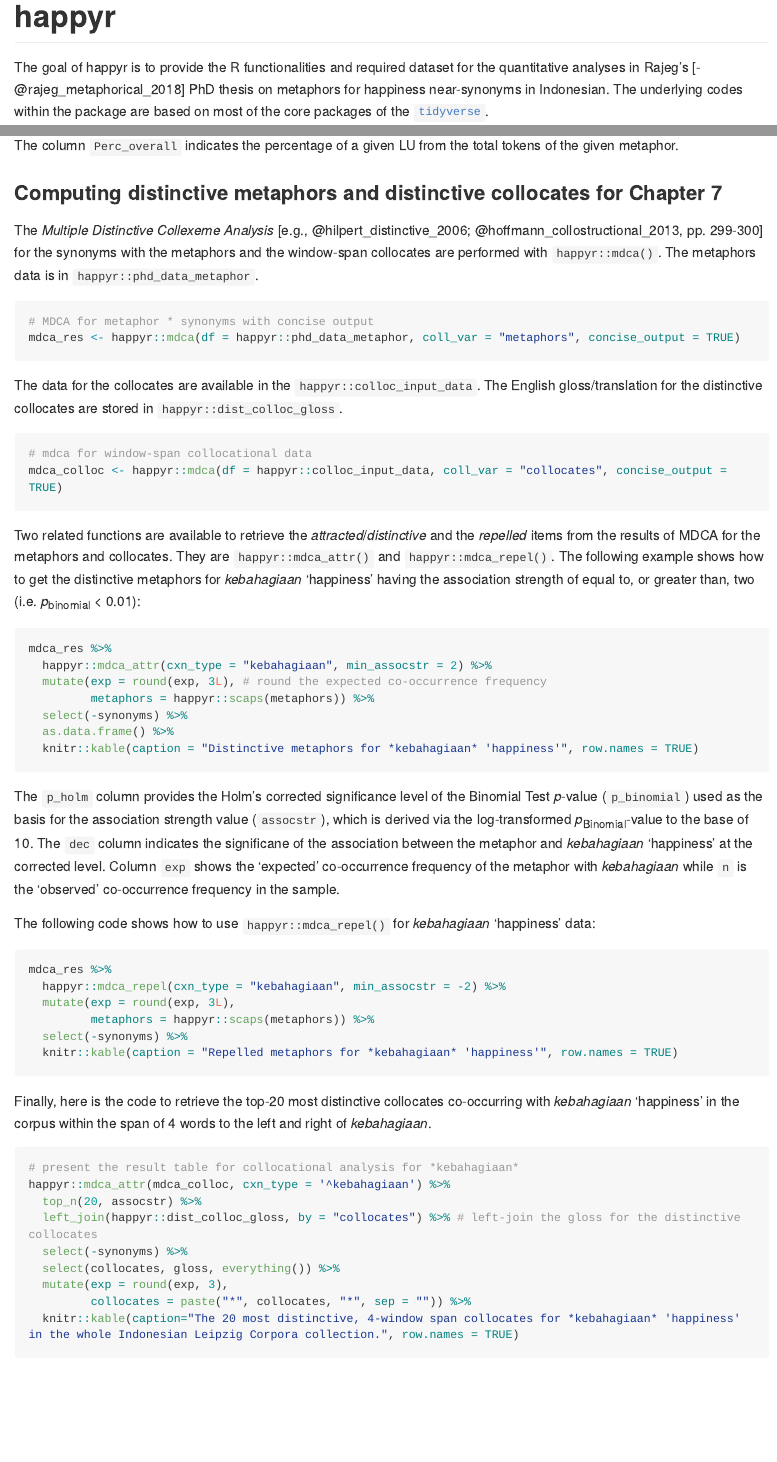
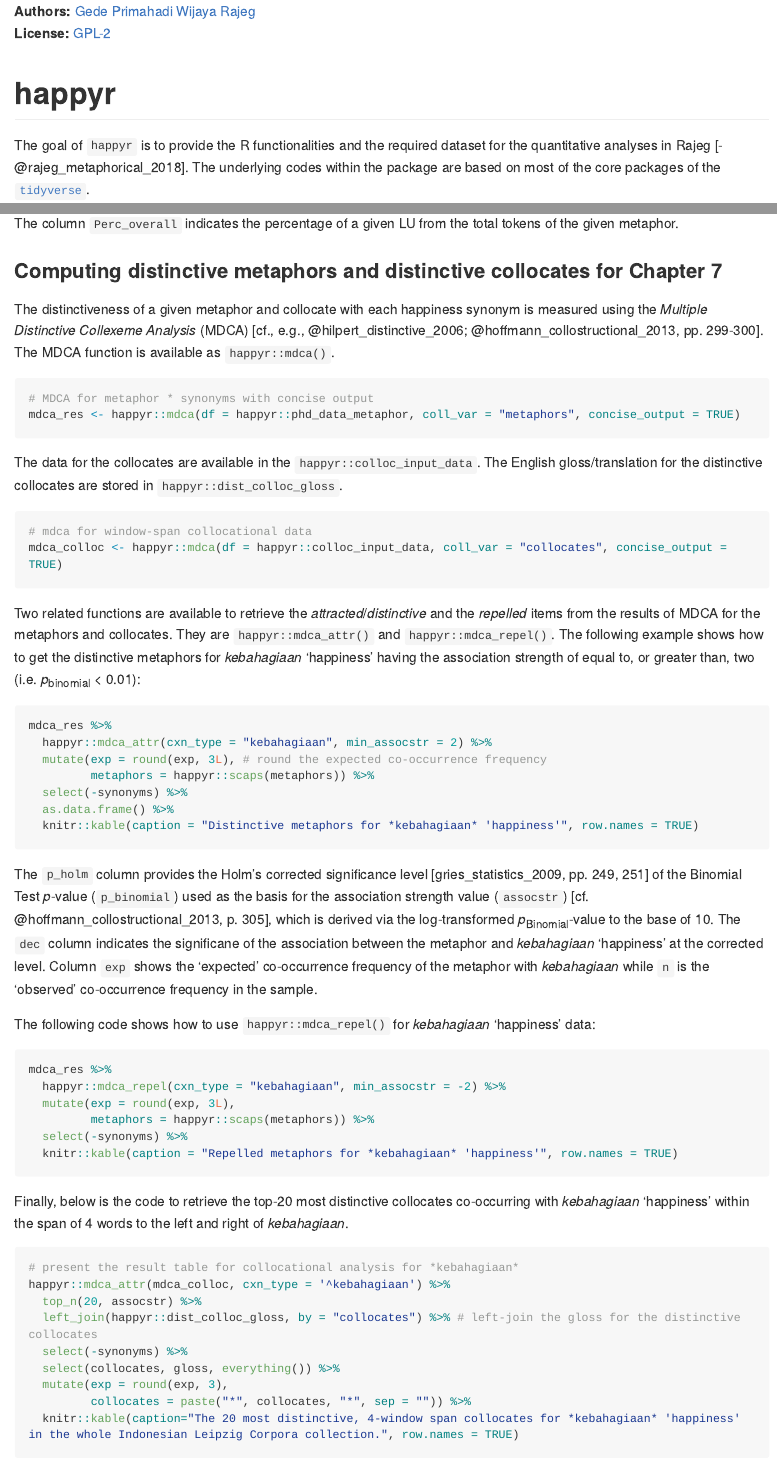
Before and after one commit to gederajeg/happyr, an R Markdown document (README.Rmd): the page in a window 1100 px wide, from its top, and a second part further down, joined at a grey line. Rendered offline with R 4.5, knitr and Pandoc, with nearby package versions; the code chunks are not run, so their results and figures are left out; a font, style sheet, LaTeX package, included part or bibliography that could not be used is replaced or left out; long lines of code are wrapped.

Commit message:
edit DESCRIPTION for adding ORCID ID and LICENSE change to GPL-2; edit README with additional CITATION.

````diff
--- a/README.Rmd
+++ b/README.Rmd
@@ -5,6 +5,9 @@ csl: '/Users/Primahadi/Google Drive/MONASH PhD Journey/3rd Year (mid 2017-mid 20
 ---
 
 <!-- README.md is generated from README.Rmd. Please edit that file -->
+
+**Authors:** [Gede Primahadi Wijaya Rajeg](https://figshare.com/authors/Gede_Primahadi_Wijaya_Rajeg/1234749)<br/>
+**License:** [GPL-2](https://www.gnu.org/licenses/old-licenses/gpl-2.0.en.html)<br/>
 
 ```{r setup, include = FALSE}
 knitr::opts_chunk$set(
@@ -16,7 +19,7 @@ knitr::opts_chunk$set(
 ```
 # happyr
 
-The goal of happyr is to provide the R functionalities and required dataset for the quantitative analyses in Rajeg's [-@rajeg_metaphorical_2018] PhD thesis on metaphors for happiness near-synonyms in Indonesian. The underlying codes within the package are based on most of the core packages of the [`tidyverse`](https://www.tidyverse.org).
+The goal of `happyr` is to provide the R functionalities and the required dataset for the quantitative analyses in Rajeg [-@rajeg_metaphorical_2018]. The underlying codes within the package are based on most of the core packages of the [`tidyverse`](https://www.tidyverse.org).
 
 ## Installation
 
@@ -132,7 +135,7 @@ The column `Perc_overall` indicates the percentage of a given LU from the total
 
 ### Computing distinctive metaphors and distinctive collocates for Chapter 7
 
-The *Multiple Distinctive Collexeme Analysis* [e.g., @hilpert_distinctive_2006; @hoffmann_collostructional_2013, pp. 299-300] for the synonyms with the metaphors and the window-span collocates are performed with `happyr::mdca()`. The metaphors data is in `happyr::phd_data_metaphor`.
+The distinctiveness of a given metaphor and collocate with each happiness synonym is measured using the *Multiple Distinctive Collexeme Analysis* (MDCA) [cf., e.g., @hilpert_distinctive_2006; @hoffmann_collostructional_2013, pp. 299-300]. The MDCA function is available as `happyr::mdca()`.
 
 ```{r mdca-metaphors}
 # MDCA for metaphor * synonyms with concise output
@@ -158,7 +161,7 @@ mdca_res %>%
   knitr::kable(caption = "Distinctive metaphors for *kebahagiaan* 'happiness'", row.names = TRUE)
 ```
 
-The `p_holm` column provides the Holm's corrected significance level of the Binomial Test *p*-value (`p_binomial`) used as the basis for the association strength value (`assocstr`), which is derived via the log-transformed *p*~Binomial~-value to the base of 10. The `dec` column indicates the significane of the association between the metaphor and *kebahagiaan* 'happiness' at the corrected level. Column `exp` shows the 'expected' co-occurrence frequency of the metaphor with *kebahagiaan* while `n` is the 'observed' co-occurrence frequency in the sample.
+The `p_holm` column provides the Holm's corrected significance level [gries_statistics_2009, pp. 249, 251] of the Binomial Test *p*-value (`p_binomial`) used as the basis for the association strength value (`assocstr`) [cf. @hoffmann_collostructional_2013, p. 305], which is derived via the log-transformed *p*~Binomial~-value to the base of 10. The `dec` column indicates the significane of the association between the metaphor and *kebahagiaan* 'happiness' at the corrected level. Column `exp` shows the 'expected' co-occurrence frequency of the metaphor with *kebahagiaan* while `n` is the 'observed' co-occurrence frequency in the sample.
 
 The following code shows how to use `happyr::mdca_repel()` for *kebahagiaan* 'happiness' data:
 
@@ -171,7 +174,7 @@ mdca_res %>%
   knitr::kable(caption = "Repelled metaphors for *kebahagiaan* 'happiness'", row.names = TRUE)
 ```
 
-Finally, here is the code to retrieve the top-20 most distinctive collocates co-occurring with *kebahagiaan* 'happiness' in the corpus within the span of 4 words to the left and right of *kebahagiaan*.
+Finally, below is the code to retrieve the top-20 most distinctive collocates co-occurring with *kebahagiaan* 'happiness' within the span of 4 words to the left and right of *kebahagiaan*.
 
 ```{r colloc-res-kebahagiaan}
 # present the result table for collocational analysis for *kebahagiaan*
--- a/citation_README.bib
+++ b/citation_README.bib
@@ -12,3 +12,6 @@
   pages = {290--306},
   keywords = {cognitive grammar,cognitive linguistics,construction grammar},
   doi = {10.1093/oxfordhb/9780195396683.013.0016}
+}
+
+@book{gries_statistics_2009,
@@ -15,3 +21,6 @@
+  date = {2009},
+  author = {Gries, Stefan Th.},
+  file = {/Users/Primahadi/Documents/_Zotero Digital Library/Book/Gries_2009_Statistics for linguistics with R.pdf}
 }
 
 @article{hilpert_distinctive_2006,
````
Also changed, not shown: README.md, citation_README.bib (3 more changed lines), 1 other file.
